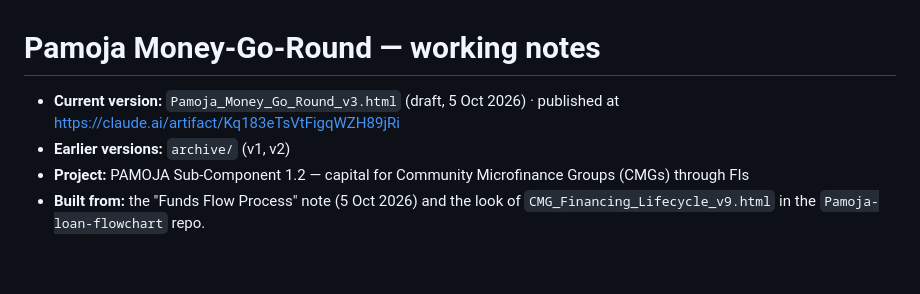
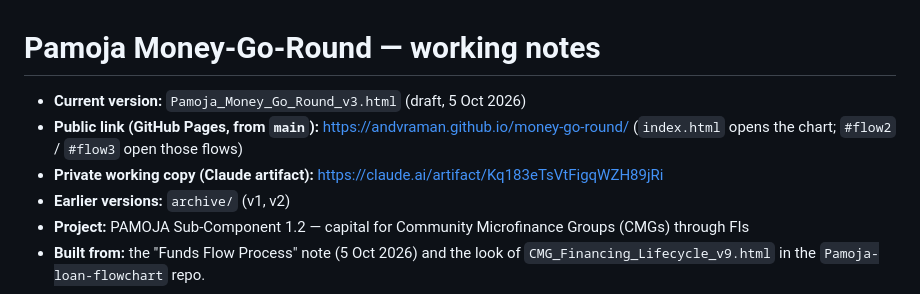
Before and after one commit to andvraman/money-go-round, a Markdown page: Pamoja_Money_Go_Round_NOTES.md, the part around the change. Drawn GitHub-style; blank space fills up the shorter version.

Commit message:
Notes: add the GitHub Pages public link
Co-Authored-By: Claude Opus 5.5 <noreply@anthropic.com>
Claude-Session: https://claude.ai/code/session_015KByZgqsSbZDGojbJPriJh

```diff
--- a/Pamoja_Money_Go_Round_NOTES.md
+++ b/Pamoja_Money_Go_Round_NOTES.md
@@ -1,6 +1,8 @@
 # Pamoja Money-Go-Round — working notes
 
-- **Current version:** `Pamoja_Money_Go_Round_v3.html` (draft, 5 Oct 2026) · published at https://claude.ai/artifact/Kq183eTsVtFigqWZH89jRi
+- **Current version:** `Pamoja_Money_Go_Round_v3.html` (draft, 5 Oct 2026)
+- **Public link (GitHub Pages, from `main`):** https://andvraman.github.io/money-go-round/ (`index.html` opens the chart; `#flow2` / `#flow3` open those flows)
+- **Private working copy (Claude artifact):** https://claude.ai/artifact/Kq183eTsVtFigqWZH89jRi
 - **Earlier versions:** `archive/` (v1, v2)
 - **Project:** PAMOJA Sub-Component 1.2 — capital for Community Microfinance Groups (CMGs) through FIs
 - **Built from:** the "Funds Flow Process" note (5 Oct 2026) and the look of `CMG_Financing_Lifecycle_v9.html` in the `Pamoja-loan-flowchart` repo.
```
